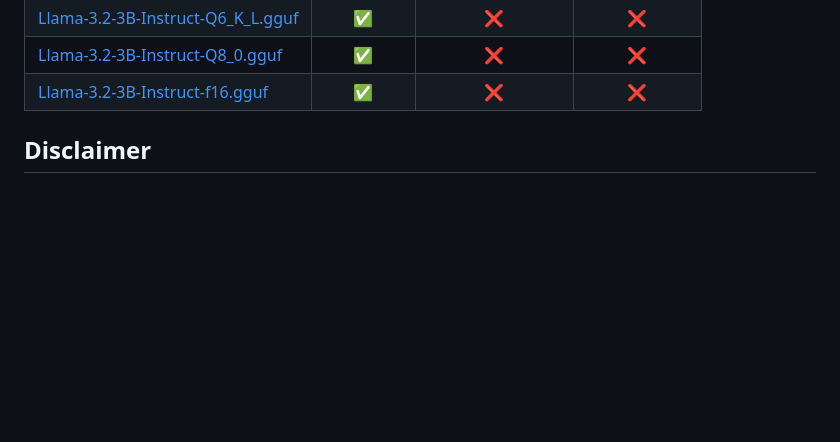
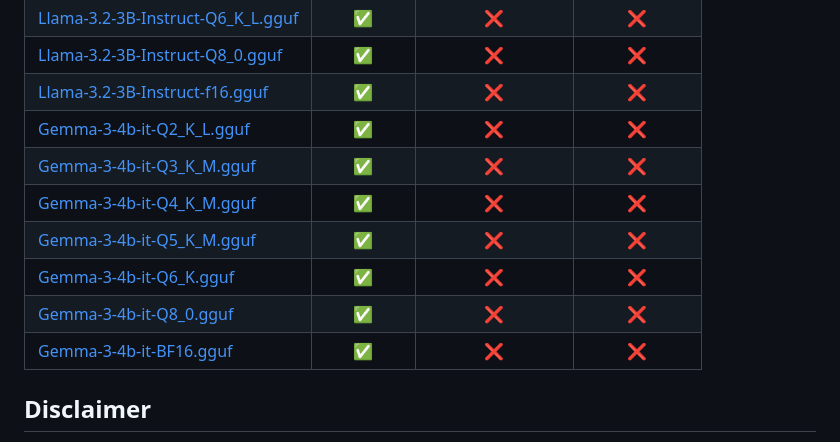
Before and after one commit to lrusso/llama3pure, a Markdown page: README.md, the part around the change. Rendered like a GitHub page; blank space fills up the shorter version.

```diff
--- a/README.md
+++ b/README.md
@@ -58,6 +58,13 @@ Try the Web engine [here](https://lrusso.github.io/llama3pure/llama3pure-web-dem
 | [Llama-3.2-3B-Instruct-Q6_K_L.gguf](https://huggingface.co/bartowski/Llama-3.2-3B-Instruct-GGUF/resolve/main/Llama-3.2-3B-Instruct-Q6_K_L.gguf?download=true)       |    ✅    |       ❌       |     ❌     |
 | [Llama-3.2-3B-Instruct-Q8_0.gguf](https://huggingface.co/bartowski/Llama-3.2-3B-Instruct-GGUF/resolve/main/Llama-3.2-3B-Instruct-Q8_0.gguf?download=true)       |    ✅    |       ❌       |     ❌     |
 | [Llama-3.2-3B-Instruct-f16.gguf](https://huggingface.co/bartowski/Llama-3.2-3B-Instruct-GGUF/resolve/main/Llama-3.2-3B-Instruct-f16.gguf?download=true)       |    ✅    |       ❌       |     ❌     |
+| [Gemma-3-4b-it-Q2_K_L.gguf](https://huggingface.co/unsloth/gemma-3-4b-it-GGUF/resolve/main/gemma-3-4b-it-Q2_K_L.gguf?download=true)       |    ✅    |       ❌       |     ❌     |
+| [Gemma-3-4b-it-Q3_K_M.gguf](https://huggingface.co/unsloth/gemma-3-4b-it-GGUF/resolve/main/gemma-3-4b-it-Q3_K_M.gguf?download=true)       |    ✅    |       ❌       |     ❌     |
+| [Gemma-3-4b-it-Q4_K_M.gguf](https://huggingface.co/unsloth/gemma-3-4b-it-GGUF/resolve/main/gemma-3-4b-it-Q4_K_M.gguf?download=true)       |    ✅    |       ❌       |     ❌     |
+| [Gemma-3-4b-it-Q5_K_M.gguf](https://huggingface.co/unsloth/gemma-3-4b-it-GGUF/resolve/main/gemma-3-4b-it-Q5_K_M.gguf?download=true)       |    ✅    |       ❌       |     ❌     |
+| [Gemma-3-4b-it-Q6_K.gguf](https://huggingface.co/unsloth/gemma-3-4b-it-GGUF/resolve/main/gemma-3-4b-it-Q6_K.gguf?download=true)       |    ✅    |       ❌       |     ❌     |
+| [Gemma-3-4b-it-Q8_0.gguf](https://huggingface.co/unsloth/gemma-3-4b-it-GGUF/resolve/main/gemma-3-4b-it-Q8_0.gguf?download=true)       |    ✅    |       ❌       |     ❌     |
+| [Gemma-3-4b-it-BF16.gguf](https://huggingface.co/unsloth/gemma-3-4b-it-GGUF/resolve/main/gemma-3-4b-it-BF16.gguf?download=true)       |    ✅    |       ❌       |     ❌     |
 
 ## Disclaimer
 
```
